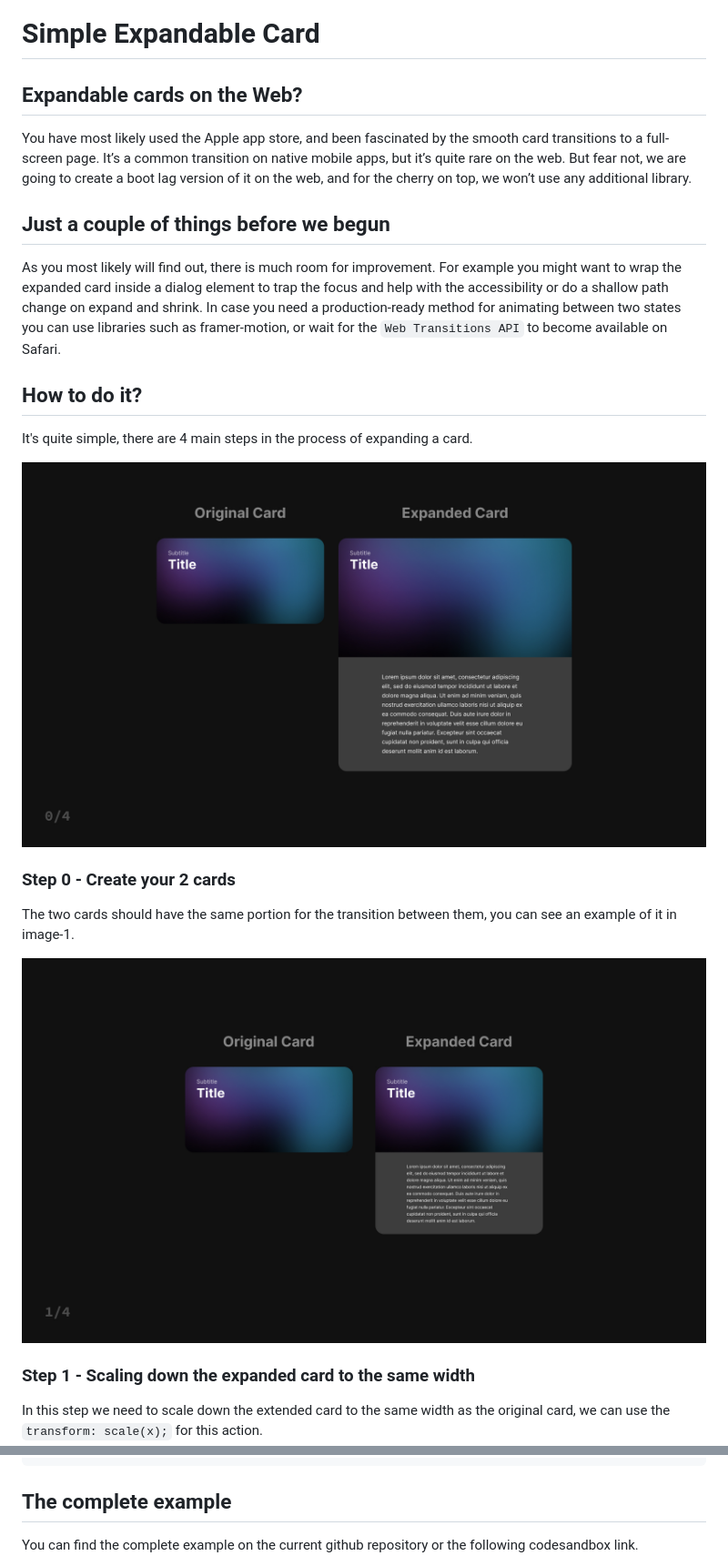
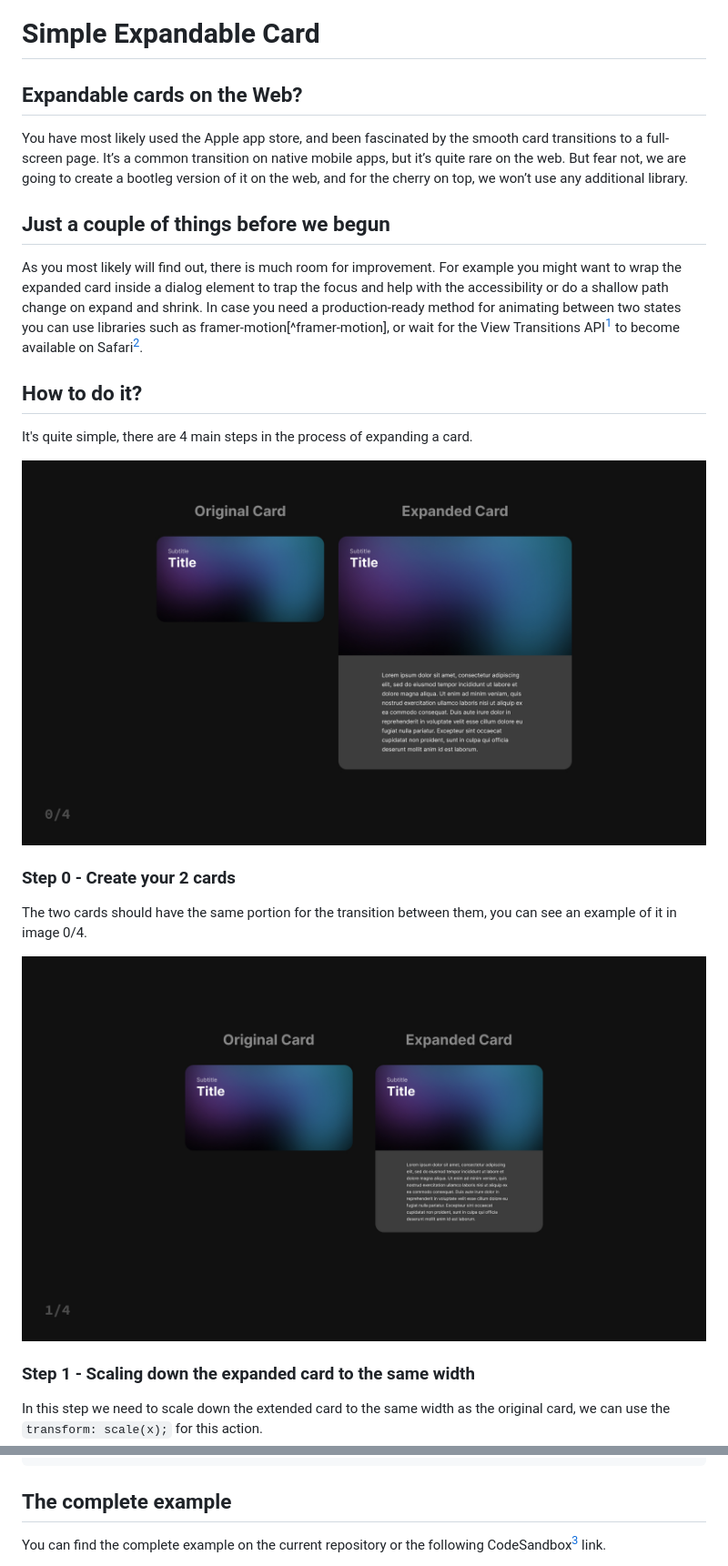
Before and after one commit to amir4rab/expandable-card, a Markdown page: README.md, 2 parts joined by grey strips. Shown: that part at 91% size. Drawn GitHub-style.

```diff
--- a/README.md
+++ b/README.md
@@ -2,13 +2,14 @@
 
 # Simple Expandable Card
 
+
 ## Expandable cards on the Web?
 
-You have most likely used the Apple app store, and been fascinated by the smooth card transitions to a full-screen page. It’s a common transition on native mobile apps, but it’s quite rare on the web. But fear not, we are going to create a boot lag version of it on the web, and for the cherry on top, we won’t use any additional library.
+You have most likely used the Apple app store, and been fascinated by the smooth card transitions to a full-screen page. It’s a common transition on native mobile apps, but it’s quite rare on the web. But fear not, we are going to create a bootleg version of it on the web, and for the cherry on top, we won’t use any additional library.
 
 ## Just a couple of things before we begun
 
-As you most likely will find out, there is much room for improvement. For example you might want to wrap the expanded card inside a dialog element to trap the focus and help with the accessibility or do a shallow path change on expand and shrink. In case you need a production-ready method for animating between two states you can use libraries such as framer-motion, or wait for the `Web Transitions API` to become available on Safari.
+As you most likely will find out, there is much room for improvement. For example you might want to wrap the expanded card inside a dialog element to trap the focus and help with the accessibility or do a shallow path change on expand and shrink. In case you need a production-ready method for animating between two states you can use libraries such as framer-motion[^framer-motion], or wait for the View Transitions API[^Web-Transitions-API] to become available on Safari[^safari-vta].
 
 ## How to do it?
 
@@ -18,5 +19,5 @@ It's quite simple, there are 4 main steps in the process of expanding a card.
 
 ### Step 0 - Create your 2 cards
 
-The two cards should have the same portion for the transition between them, you can see an example of it in image-1.
+The two cards should have the same portion for the transition between them, you can see an example of it in image 0/4.
 
@@ -386,5 +394,5 @@ The result will be the amount that we need to mask in percentage.
 
 ## The complete example
 
-You can find the complete example on the current github repository or the following codesandbox link.
+You can find the complete example on the current repository or the following CodeSandbox[^codesandbox] link.
 
```
Also changed, not shown: other parts of README.md (+20 -9 lines).
